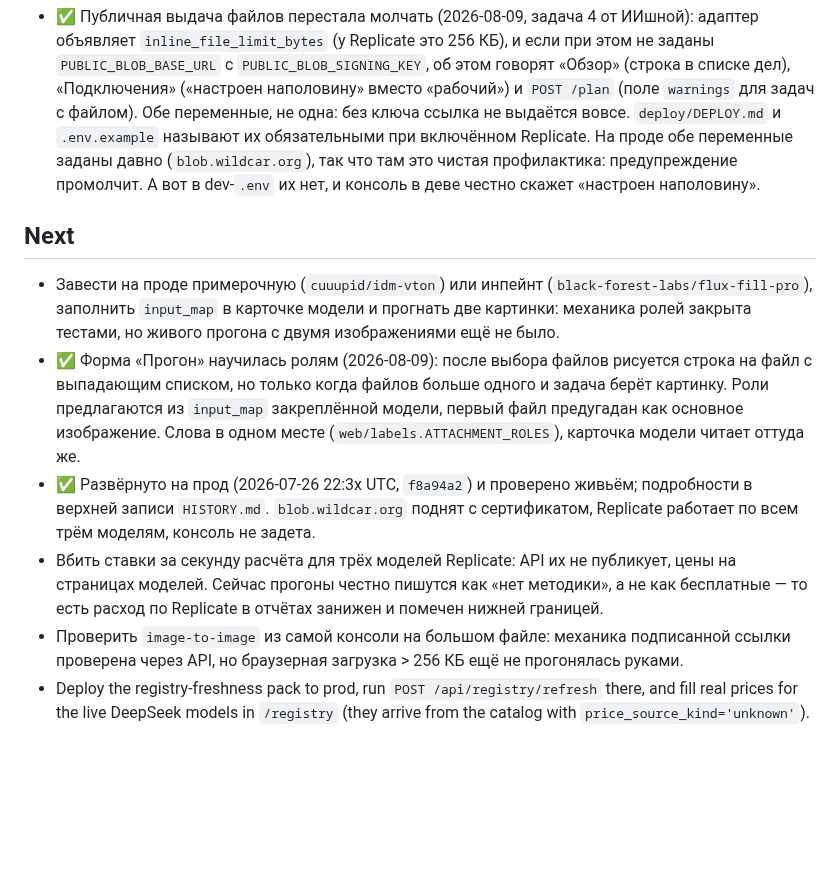
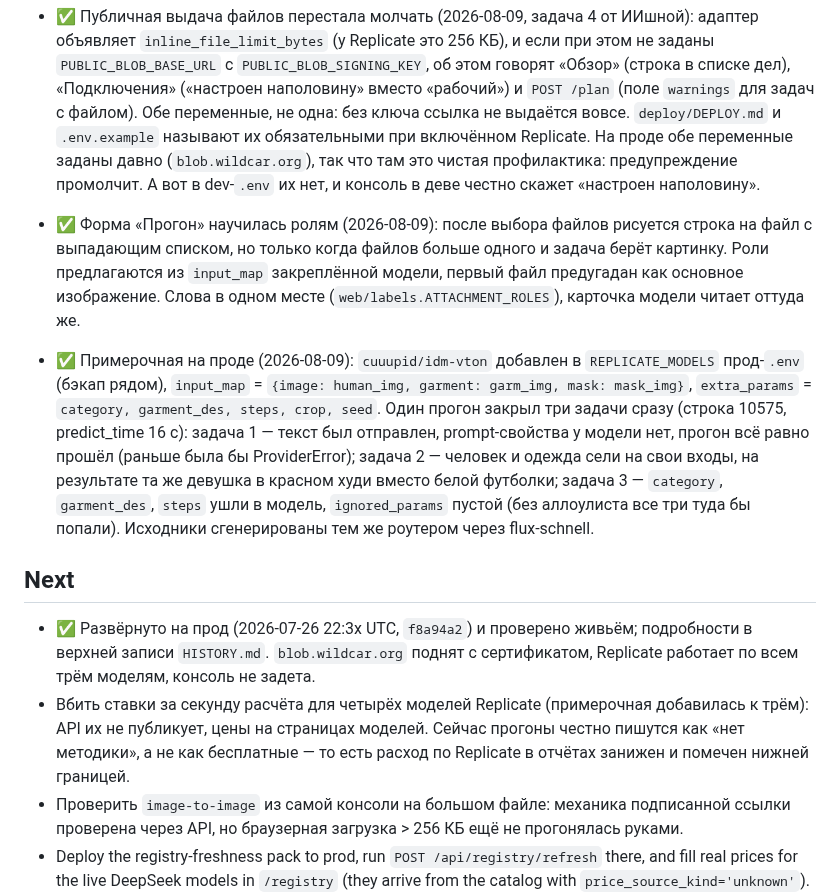
Before and after one commit to wildcar/model-router-mcp, a Markdown page: AGENTS/STATE.md, the part around the change. GitHub-like rendering; blank space fills up the shorter version.

Commit message:
docs: примерочная на проде проверена живьём (задачи 1-3 в одном прогоне)
Co-Authored-By: Claude Opus 5 <noreply@anthropic.com>

```diff
--- a/AGENTS/STATE.md
+++ b/AGENTS/STATE.md
@@ -444,24 +444,34 @@ it as a managed service on this host.
   чистая профилактика: предупреждение промолчит. А вот в dev-`.env` их нет, и
   консоль в деве честно скажет «настроен наполовину».
 
-## Next
-
-- Завести на проде примерочную (`cuuupid/idm-vton`) или инпейнт
-  (`black-forest-labs/flux-fill-pro`), заполнить `input_map` в карточке модели и
-  прогнать две картинки: механика ролей закрыта тестами, но живого прогона с
-  двумя изображениями ещё не было.
 - ✅ Форма «Прогон» научилась ролям (2026-08-09): после выбора файлов рисуется
   строка на файл с выпадающим списком, но только когда файлов больше одного и
   задача берёт картинку. Роли предлагаются из `input_map` закреплённой модели,
   первый файл предугадан как основное изображение. Слова в одном месте
   (`web/labels.ATTACHMENT_ROLES`), карточка модели читает оттуда же.
+
+- ✅ Примерочная на проде (2026-08-09): `cuuupid/idm-vton` добавлен в
+  `REPLICATE_MODELS` прод-`.env` (бэкап рядом), `input_map` =
+  `{image: human_img, garment: garm_img, mask: mask_img}`, `extra_params` =
+  `category, garment_des, steps, crop, seed`. Один прогон закрыл три
+  задачи сразу (строка 10575, predict_time 16 с):
+  задача 1 — текст был отправлен, prompt-свойства у модели нет,
+  прогон всё равно прошёл (раньше была бы ProviderError);
+  задача 2 — человек и одежда сели на свои входы, на результате та
+  же девушка в красном худи вместо белой футболки;
+  задача 3 — `category`, `garment_des`, `steps` ушли в модель,
+  `ignored_params` пустой (без аллоулиста все три туда бы попали).
+  Исходники сгенерированы тем же роутером через flux-schnell.
+
+## Next
+
 - ✅ Развёрнуто на прод (2026-07-26 22:3x UTC, `f8a94a2`) и проверено живьём;
   подробности в верхней записи `HISTORY.md`. `blob.wildcar.org` поднят с
   сертификатом, Replicate работает по всем трём моделям, консоль не задета.
-- Вбить ставки за секунду расчёта для трёх моделей Replicate: API их не
-  публикует, цены на страницах моделей. Сейчас прогоны честно пишутся как
-  «нет методики», а не как бесплатные — то есть расход по Replicate в отчётах
-  занижен и помечен нижней границей.
+- Вбить ставки за секунду расчёта для четырёх моделей Replicate (примерочная
+  добавилась к трём): API их не публикует, цены на страницах моделей. Сейчас
+  прогоны честно пишутся как «нет методики», а не как бесплатные — то есть
+  расход по Replicate в отчётах занижен и помечен нижней границей.
 - Проверить `image-to-image` из самой консоли на большом файле: механика
   подписанной ссылки проверена через API, но браузерная загрузка > 256 КБ
   ещё не прогонялась руками.
```
Also changed, not shown: AGENTS/HISTORY.md (+2 -2 lines).
